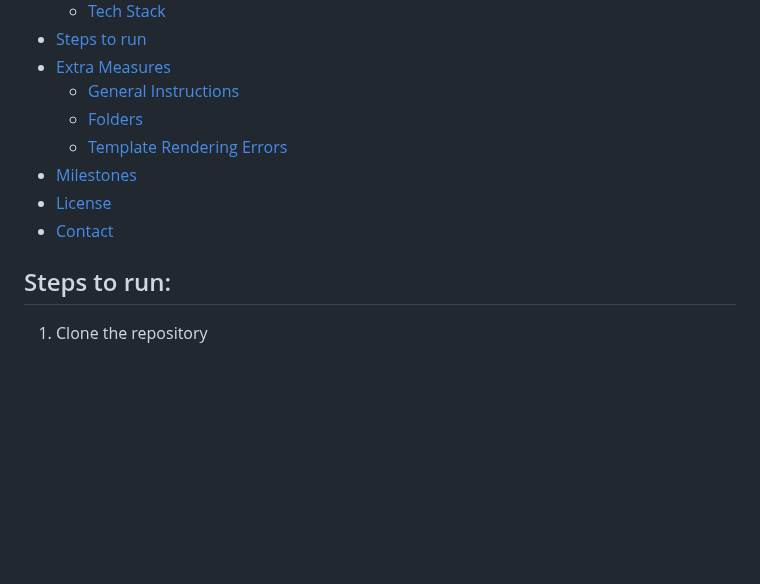
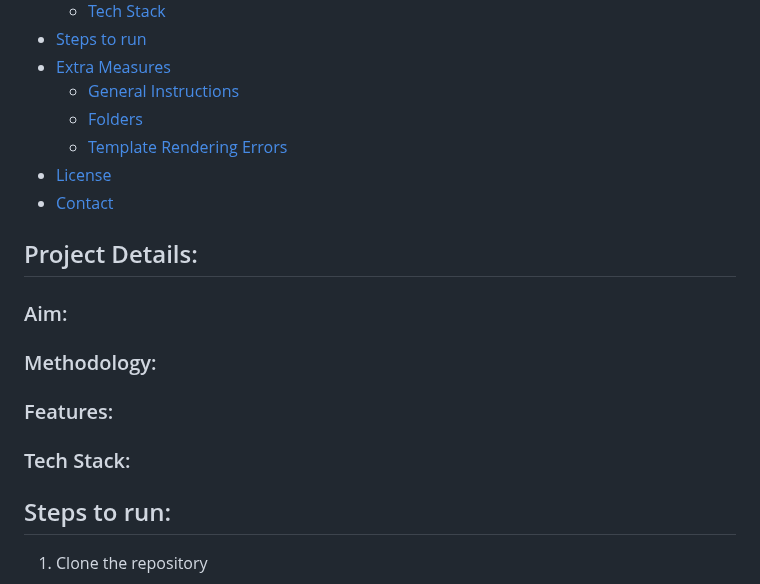
Before and after one commit to Bbs1412/SmartAttendanceSystem, a Markdown page: README.md, the part around the change. Rendered like a GitHub page; blank space fills up the shorter version.

Commit message:
Minor Changes in README.md

```diff
--- a/README.md
+++ b/README.md
@@ -16,10 +16,15 @@ Smart Attendance System to automate the attendance calculation in lectures using
     - [General Instructions](#general-instructions)
     - [Folders](#folders)
     - [Template Rendering Errors](#template-rendering-errors)
-- [Milestones](#milestones)
 - [License](#license)
 - [Contact](#contact)
 
+
+## Project Details:
+### Aim:
+### Methodology:
+### Features:
+### Tech Stack:
 
 ## Steps to run:
 
```
